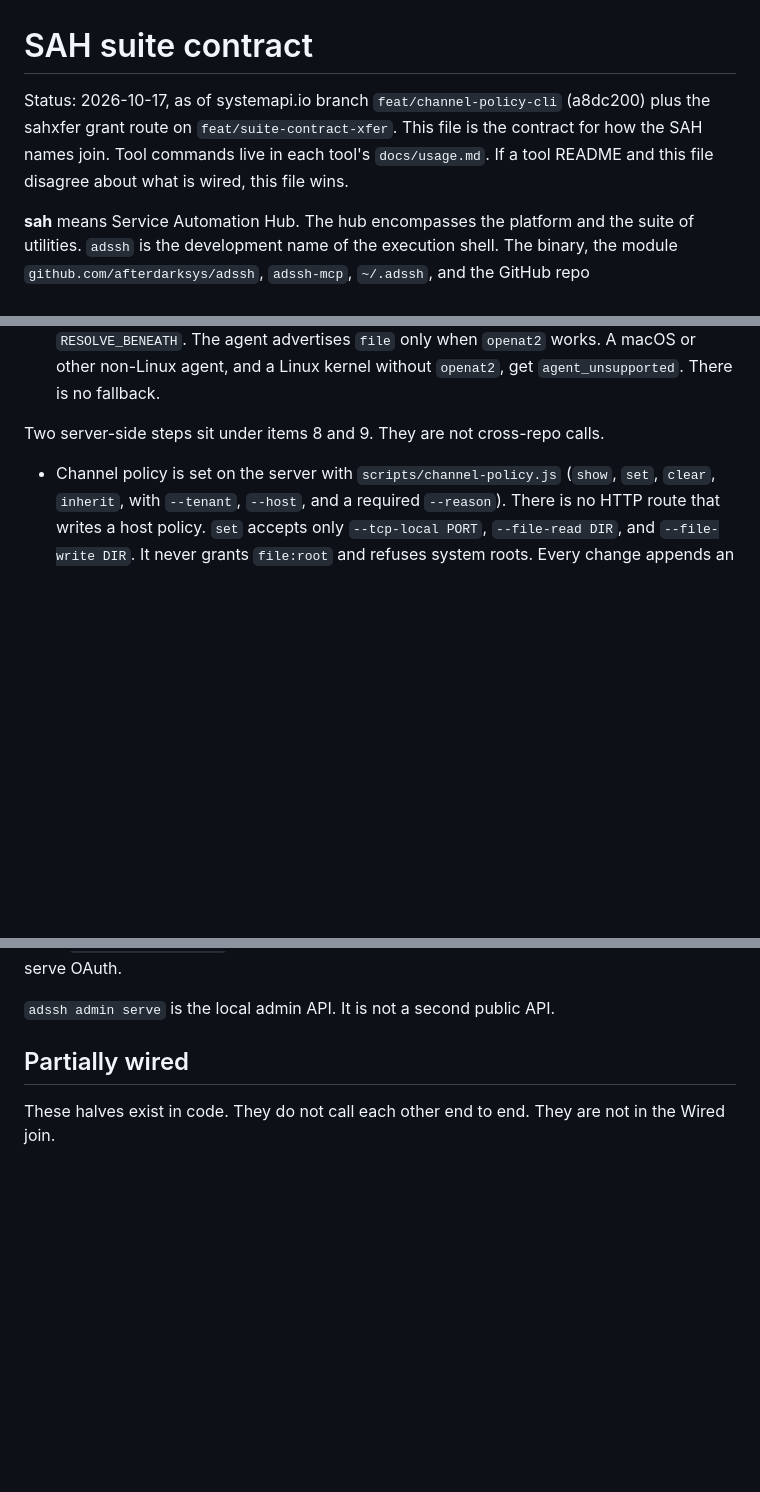
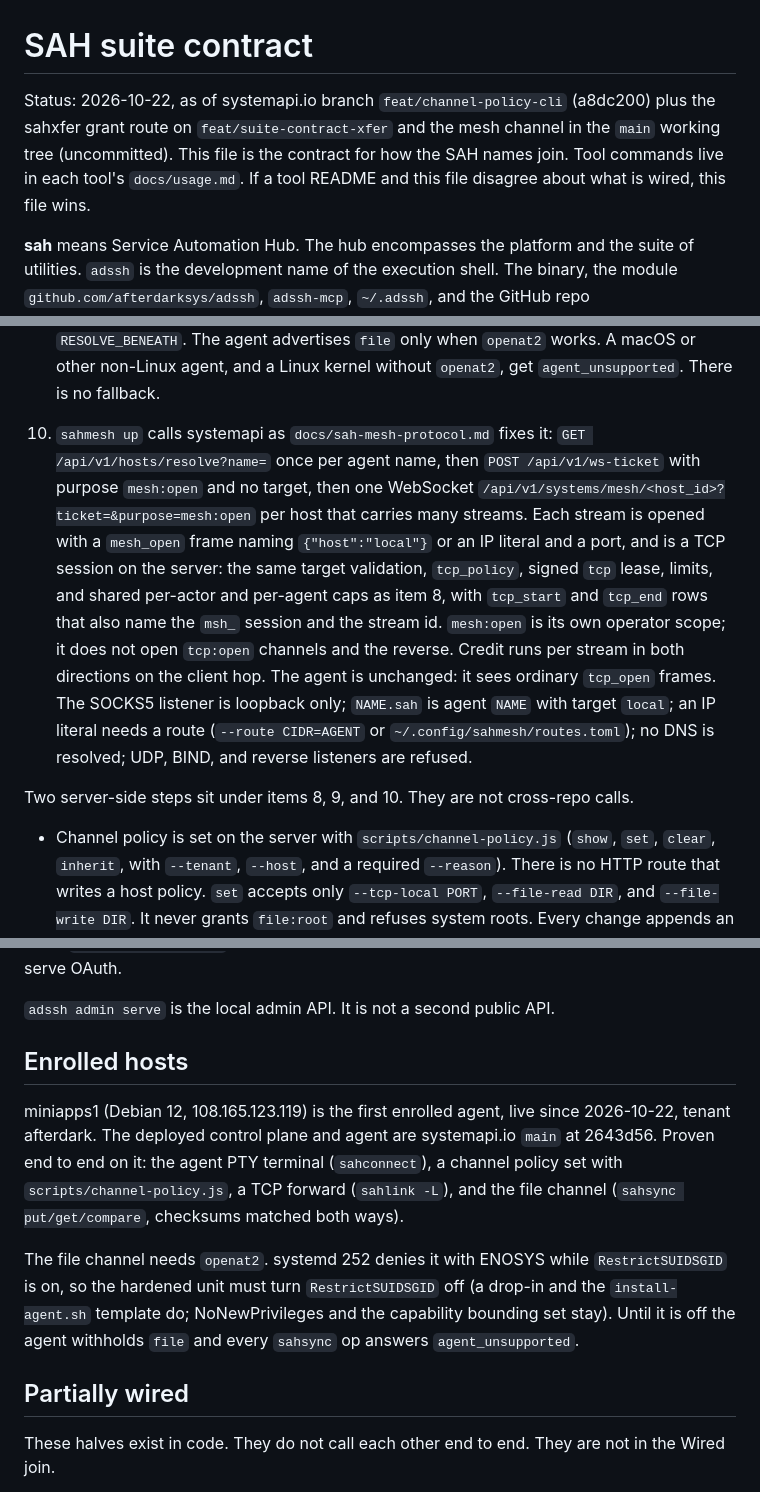
Before and after one commit to straticus1/systemapi, a Markdown page: docs/sah-suite.md, 3 parts joined by grey strips. Rendered like a GitHub page; blank space fills up the shorter version.

Commit message:
docs/sah-suite: record miniapps1 as the first enrolled host
miniapps1 is live on main 2643d56, tenant afterdark. Terminal, channel
policy, TCP forward and the file channel are all proven on it. Note the
openat2/systemd-252 requirement that the hardened unit turn RestrictSUIDSGID
off, or the agent withholds the file capability.

```diff
--- a/docs/sah-suite.md
+++ b/docs/sah-suite.md
@@ -1,6 +1,6 @@
 # SAH suite contract
 
-Status: 2026-10-17, as of systemapi.io branch `feat/channel-policy-cli` (a8dc200) plus the sahxfer grant route on `feat/suite-contract-xfer`. This file is the contract for how the SAH names join. Tool commands live in each tool's `docs/usage.md`. If a tool README and this file disagree about what is wired, this file wins.
+Status: 2026-10-22, as of systemapi.io branch `feat/channel-policy-cli` (a8dc200) plus the sahxfer grant route on `feat/suite-contract-xfer` and the mesh channel in the `main` working tree (uncommitted). This file is the contract for how the SAH names join. Tool commands live in each tool's `docs/usage.md`. If a tool README and this file disagree about what is wired, this file wins.
 
 **sah** means Service Automation Hub. The hub encompasses the platform and the suite of utilities. `adssh` is the development name of the execution shell. The binary, the module `github.com/afterdarksys/adssh`, `adssh-mcp`, `~/.adssh`, and the GitHub repo `afterdarksys/adssh` stay on that name until a rename is explicit.
 
@@ -53,7 +53,9 @@ These calls exist in code. Nothing else in the suite calls across repositories.
 8. `sahlink HOST:PORT`, `sahlink -L PORT HOST:PORT`, `sahlink --via AGENT ADDR:PORT`, and `sahlink rdp HOST` call systemapi as `docs/sah-tcp-protocol.md` fixes it: `GET /api/v1/hosts/resolve?name=`, then `POST /api/v1/ws-ticket` with purpose `tcp:open` and `target` (`{"host":"local"}` or an IP literal, and a port), then one WebSocket `/api/v1/systems/tcp/<host_id>?ticket=&purpose=tcp:open` per accepted connection. The listener is `127.0.0.1` only. `-R` is `reverse_unsupported`. The server refuses a target unless the host's `tcp_policy`, else the tenant default, allows it. No policy is deny. The agent advertises `tcp`, checks its own `--tcp-allow` list, and dials only the target in the signed `tcp` lease. TCP bytes are not recorded. `tcp_start` and `tcp_end` rows go into the audit chain.
 9. `sahsync ls`, `put`, `get`, and `sync` call systemapi as `docs/sah-file-protocol.md` fixes it: resolve, then `POST /api/v1/ws-ticket` with purpose `file:read`, `file:write`, or `file:root` (admin only) and `root`, then the WebSocket `/api/v1/systems/file/<host_id>?ticket=&purpose=`. One session carries sequential ops: `stat`, `list`, `read`, `hash`, `write_open`, `write_chunk`, `write_commit`, `write_abort`, `mkdir`, and `remove`. `sync` sends `mkdir`, and `remove` only with `--delete --yes`. The server refuses a root unless the host's `file_policy`, else the tenant default, allows it with the flag the purpose needs. An intent row is written before every `write_commit`, `mkdir`, and `remove` is forwarded. `file_session_start`, `file_op`, `file_read`, and `file_session_end` rows follow. On the host, the file helper is Linux only: a child process dropped to `pty_user` (root for `file:root`) that opens the root with `openat2` and `RESOLVE_NO_SYMLINKS`, and every path beneath it with `RESOLVE_BENEATH`. The agent advertises `file` only when `openat2` works. A macOS or other non-Linux agent, and a Linux kernel without `openat2`, get `agent_unsupported`. There is no fallback.
 
-Two server-side steps sit under items 8 and 9. They are not cross-repo calls.
+10. `sahmesh up` calls systemapi as `docs/sah-mesh-protocol.md` fixes it: `GET /api/v1/hosts/resolve?name=` once per agent name, then `POST /api/v1/ws-ticket` with purpose `mesh:open` and no target, then one WebSocket `/api/v1/systems/mesh/<host_id>?ticket=&purpose=mesh:open` per host that carries many streams. Each stream is opened with a `mesh_open` frame naming `{"host":"local"}` or an IP literal and a port, and is a TCP session on the server: the same target validation, `tcp_policy`, signed `tcp` lease, limits, and shared per-actor and per-agent caps as item 8, with `tcp_start` and `tcp_end` rows that also name the `msh_` session and the stream id. `mesh:open` is its own operator scope; it does not open `tcp:open` channels and the reverse. Credit runs per stream in both directions on the client hop. The agent is unchanged: it sees ordinary `tcp_open` frames. The SOCKS5 listener is loopback only; `NAME.sah` is agent `NAME` with target `local`; an IP literal needs a route (`--route CIDR=AGENT` or `~/.config/sahmesh/routes.toml`); no DNS is resolved; UDP, BIND, and reverse listeners are refused.
+
+Two server-side steps sit under items 8, 9, and 10. They are not cross-repo calls.
 
 - Channel policy is set on the server with `scripts/channel-policy.js` (`show`, `set`, `clear`, `inherit`, with `--tenant`, `--host`, and a required `--reason`). There is no HTTP route that writes a host policy. `set` accepts only `--tcp-local PORT`, `--file-read DIR`, and `--file-write DIR`. It never grants `file:root` and refuses system roots. Every change appends an audit-chain row in the same transaction as the write.
 - The first admin of a fresh database is created on the server with `scripts/bootstrap-admin.js` (`docs/bootstrap.md`). No HTTP route creates the first credential.
@@ -65,6 +67,12 @@ No SAH module imports `github.com/afterdarksys/adssh`. The systemapi agent does
 Device login stays in `controlplane/oauth.js`. `adssh identity device login` is a client of that server. It stores an opaque bearer and sets the session user with no groups. It does not import OIDC groups. Dashboard login stays Authentik at `https://auth.afterdarksys.com`, client `systemapi-io-client`. An Authentik access token is not the CLI bearer. sahapi does not serve OAuth.
 
 `adssh admin serve` is the local admin API. It is not a second public API.
+
+## Enrolled hosts
+
+miniapps1 (Debian 12, 108.165.123.119) is the first enrolled agent, live since 2026-10-22, tenant afterdark. The deployed control plane and agent are systemapi.io `main` at 2643d56. Proven end to end on it: the agent PTY terminal (`sahconnect`), a channel policy set with `scripts/channel-policy.js`, a TCP forward (`sahlink -L`), and the file channel (`sahsync put/get/compare`, checksums matched both ways).
+
+The file channel needs `openat2`. systemd 252 denies it with ENOSYS while `RestrictSUIDSGID` is on, so the hardened unit must turn `RestrictSUIDSGID` off (a drop-in and the `install-agent.sh` template do; NoNewPrivileges and the capability bounding set stay). Until it is off the agent withholds `file` and every `sahsync` op answers `agent_unsupported`.
 
 ## Partially wired
 
```
Also changed, not shown: other parts of docs/sah-suite.md (+1 -1 lines).
